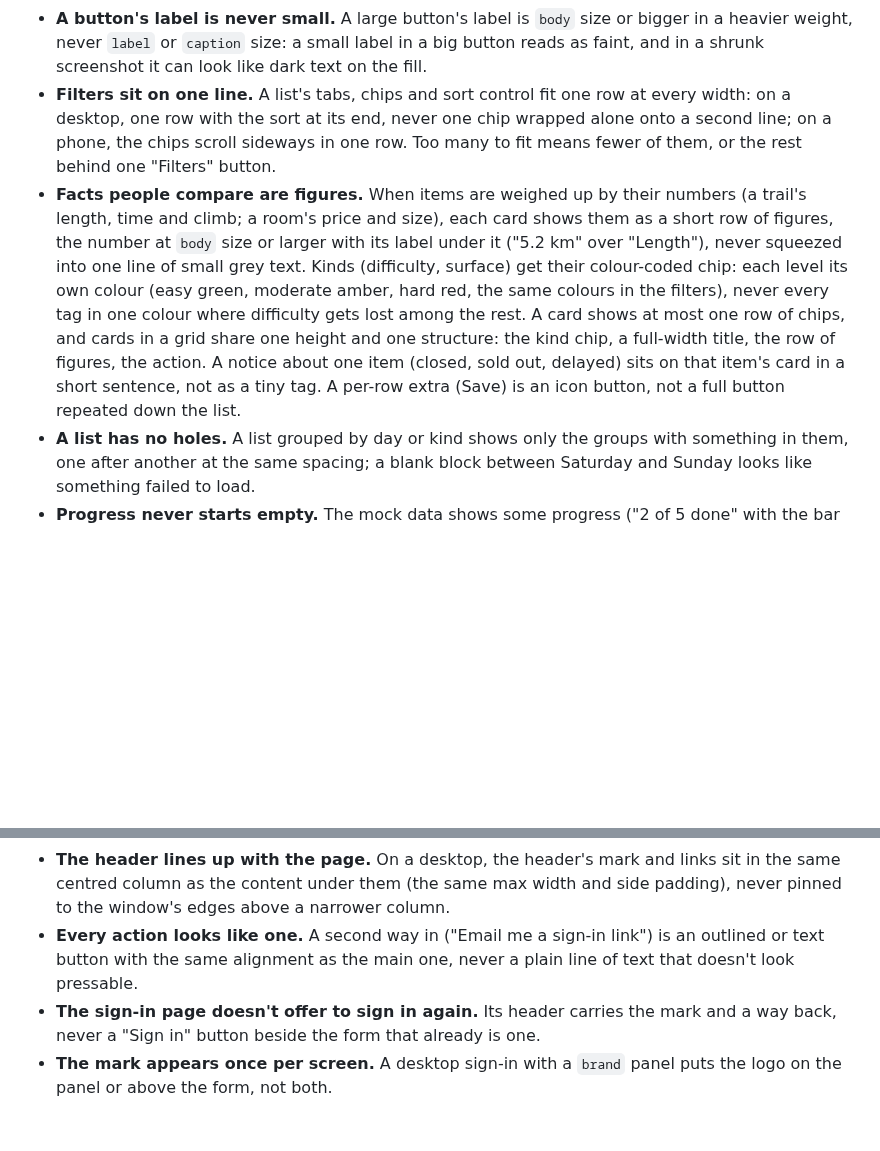
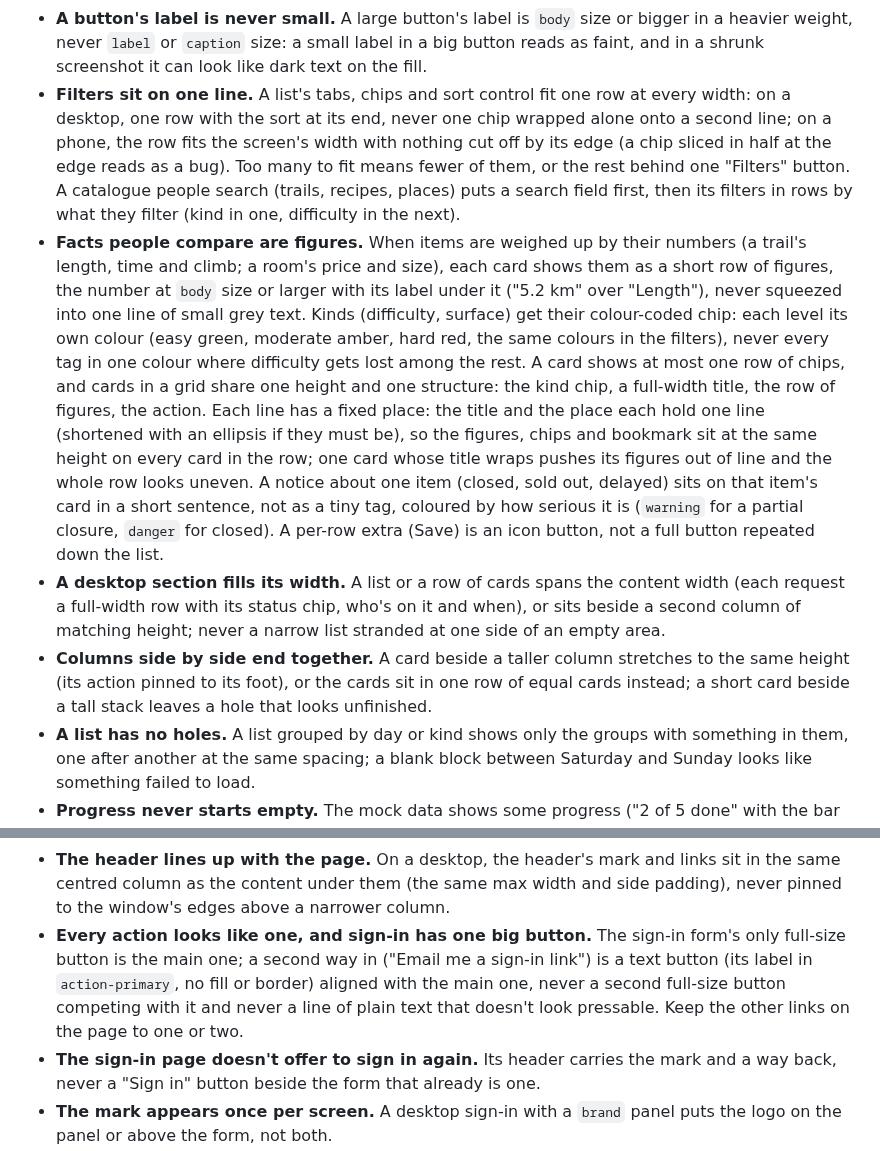
Before and after one commit to 7mxd/motif, a Markdown page: skill/knowledge/character.md, 2 parts joined by grey strips. Drawn GitHub-style; blank space fills up the shorter version.

Commit message:
docs(skill): one big button on sign-in, a sign-in drawing that shows the activity, columns that end together, desktop sections that fill their width, catalogue cards with fixed lines, search first, closures coloured by severity
Co-Authored-By: Claude Opus 5.5 (1M context) <noreply@anthropic.com>

```diff
--- a/skill/knowledge/character.md
+++ b/skill/knowledge/character.md
@@ -95,8 +95,10 @@ People comparing two screens notice small slips before they notice style, and on
 - **Each action appears once.** "Sign in" in the header and again beside the main action is one too many; the hero's second action is something else ("See how it works") or nothing.
 - **The main action clearly outweighs the second one,** by fill as well as position.
 - **A button's label is never small.** A large button's label is `body` size or bigger in a heavier weight, never `label` or `caption` size: a small label in a big button reads as faint, and in a shrunk screenshot it can look like dark text on the fill.
-- **Filters sit on one line.** A list's tabs, chips and sort control fit one row at every width: on a desktop, one row with the sort at its end, never one chip wrapped alone onto a second line; on a phone, the chips scroll sideways in one row. Too many to fit means fewer of them, or the rest behind one "Filters" button.
-- **Facts people compare are figures.** When items are weighed up by their numbers (a trail's length, time and climb; a room's price and size), each card shows them as a short row of figures, the number at `body` size or larger with its label under it ("5.2 km" over "Length"), never squeezed into one line of small grey text. Kinds (difficulty, surface) get their colour-coded chip: each level its own colour (easy green, moderate amber, hard red, the same colours in the filters), never every tag in one colour where difficulty gets lost among the rest. A card shows at most one row of chips, and cards in a grid share one height and one structure: the kind chip, a full-width title, the row of figures, the action. A notice about one item (closed, sold out, delayed) sits on that item's card in a short sentence, not as a tiny tag. A per-row extra (Save) is an icon button, not a full button repeated down the list.
+- **Filters sit on one line.** A list's tabs, chips and sort control fit one row at every width: on a desktop, one row with the sort at its end, never one chip wrapped alone onto a second line; on a phone, the row fits the screen's width with nothing cut off by its edge (a chip sliced in half at the edge reads as a bug). Too many to fit means fewer of them, or the rest behind one "Filters" button. A catalogue people search (trails, recipes, places) puts a search field first, then its filters in rows by what they filter (kind in one, difficulty in the next).
+- **Facts people compare are figures.** When items are weighed up by their numbers (a trail's length, time and climb; a room's price and size), each card shows them as a short row of figures, the number at `body` size or larger with its label under it ("5.2 km" over "Length"), never squeezed into one line of small grey text. Kinds (difficulty, surface) get their colour-coded chip: each level its own colour (easy green, moderate amber, hard red, the same colours in the filters), never every tag in one colour where difficulty gets lost among the rest. A card shows at most one row of chips, and cards in a grid share one height and one structure: the kind chip, a full-width title, the row of figures, the action. Each line has a fixed place: the title and the place each hold one line (shortened with an ellipsis if they must be), so the figures, chips and bookmark sit at the same height on every card in the row; one card whose title wraps pushes its figures out of line and the whole row looks uneven. A notice about one item (closed, sold out, delayed) sits on that item's card in a short sentence, not as a tiny tag, coloured by how serious it is (`warning` for a partial closure, `danger` for closed). A per-row extra (Save) is an icon button, not a full button repeated down the list.
+- **A desktop section fills its width.** A list or a row of cards spans the content width (each request a full-width row with its status chip, who's on it and when), or sits beside a second column of matching height; never a narrow list stranded at one side of an empty area.
+- **Columns side by side end together.** A card beside a taller column stretches to the same height (its action pinned to its foot), or the cards sit in one row of equal cards instead; a short card beside a tall stack leaves a hole that looks unfinished.
 - **A list has no holes.** A list grouped by day or kind shows only the groups with something in them, one after another at the same spacing; a blank block between Saturday and Sunday looks like something failed to load.
 - **Progress never starts empty.** The mock data shows some progress ("2 of 5 done" with the bar part-filled), or the summary shows a count instead of a bar; an empty bar looks broken.
 - **A desktop welcome reads from across the room.** Its section headings are `title`, the text under them `body` (never `label` or `caption`), and the line under the headline is larger than body text: a page of uniformly small text looks flat beside one with a clear type scale.
@@ -109,7 +111,7 @@ People comparing two screens notice small slips before they notice style, and on
 - **A control beside a heading sits on its line.** A filter or sort next to a section heading shares the heading's centre line, with its label inside the control ("Pace: All") or as its accessible name, never a label floating above it.
 - **Phone rows leave the title room.** If a row's time column and its action leave the title less than half the width, titles wrap word by word: move the time into the row's first line ("Today · 18:30") or the action below the text, so a title wraps at most once.
 - **The header lines up with the page.** On a desktop, the header's mark and links sit in the same centred column as the content under them (the same max width and side padding), never pinned to the window's edges above a narrower column.
-- **Every action looks like one.** A second way in ("Email me a sign-in link") is an outlined or text button with the same alignment as the main one, never a plain line of text that doesn't look pressable.
+- **Every action looks like one, and sign-in has one big button.** The sign-in form's only full-size button is the main one; a second way in ("Email me a sign-in link") is a text button (its label in `action-primary`, no fill or border) aligned with the main one, never a second full-size button competing with it and never a line of plain text that doesn't look pressable. Keep the other links on the page to one or two.
 - **The sign-in page doesn't offer to sign in again.** Its header carries the mark and a way back, never a "Sign in" button beside the form that already is one.
 - **The mark appears once per screen.** A desktop sign-in with a `brand` panel puts the logo on the panel or above the form, not both.
 - **One heading per thing.** A page title and a section title right under it that say the same ("This week" over "This week's runs") are one too many: drop one.
```
Also changed, not shown: other parts of skill/knowledge/character.md (+1 -1 lines).
